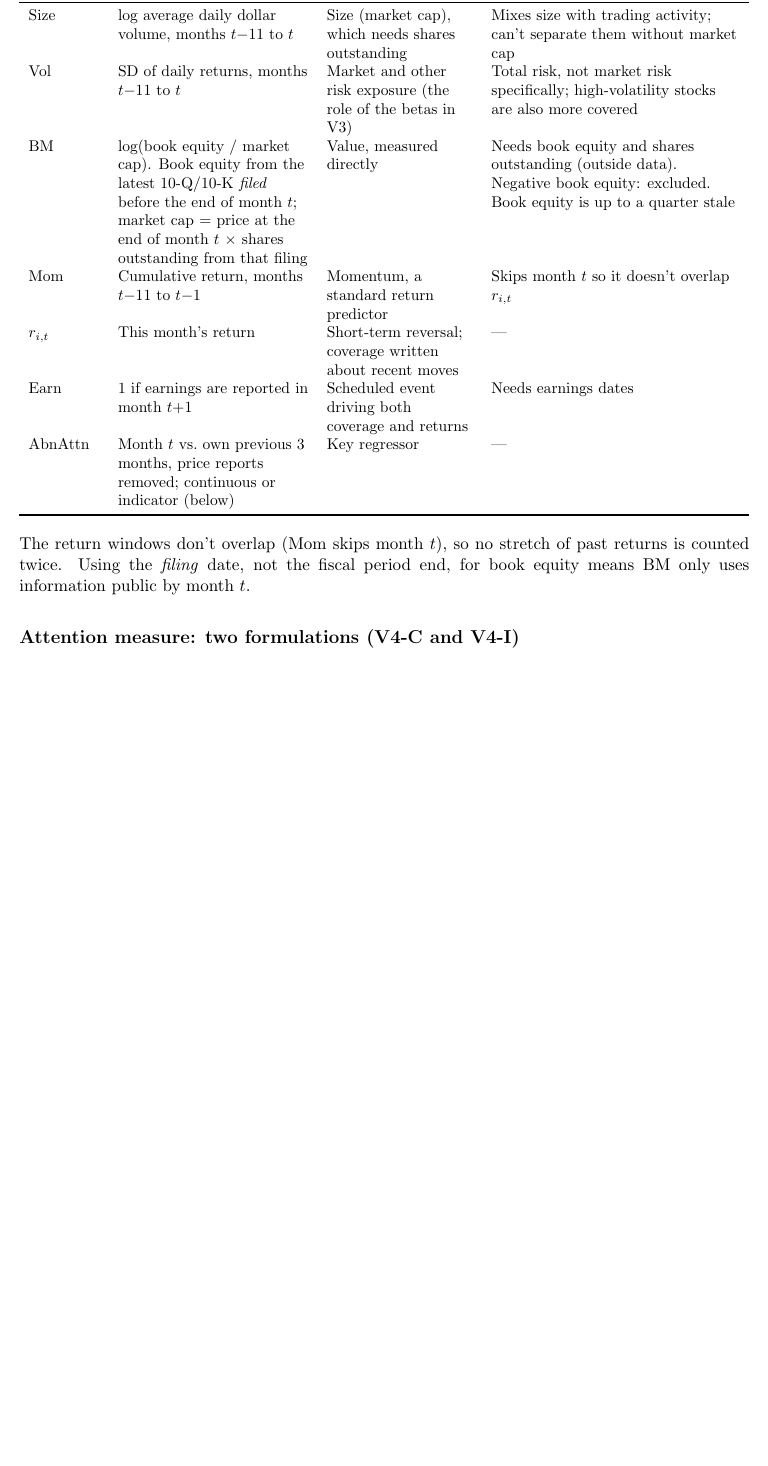
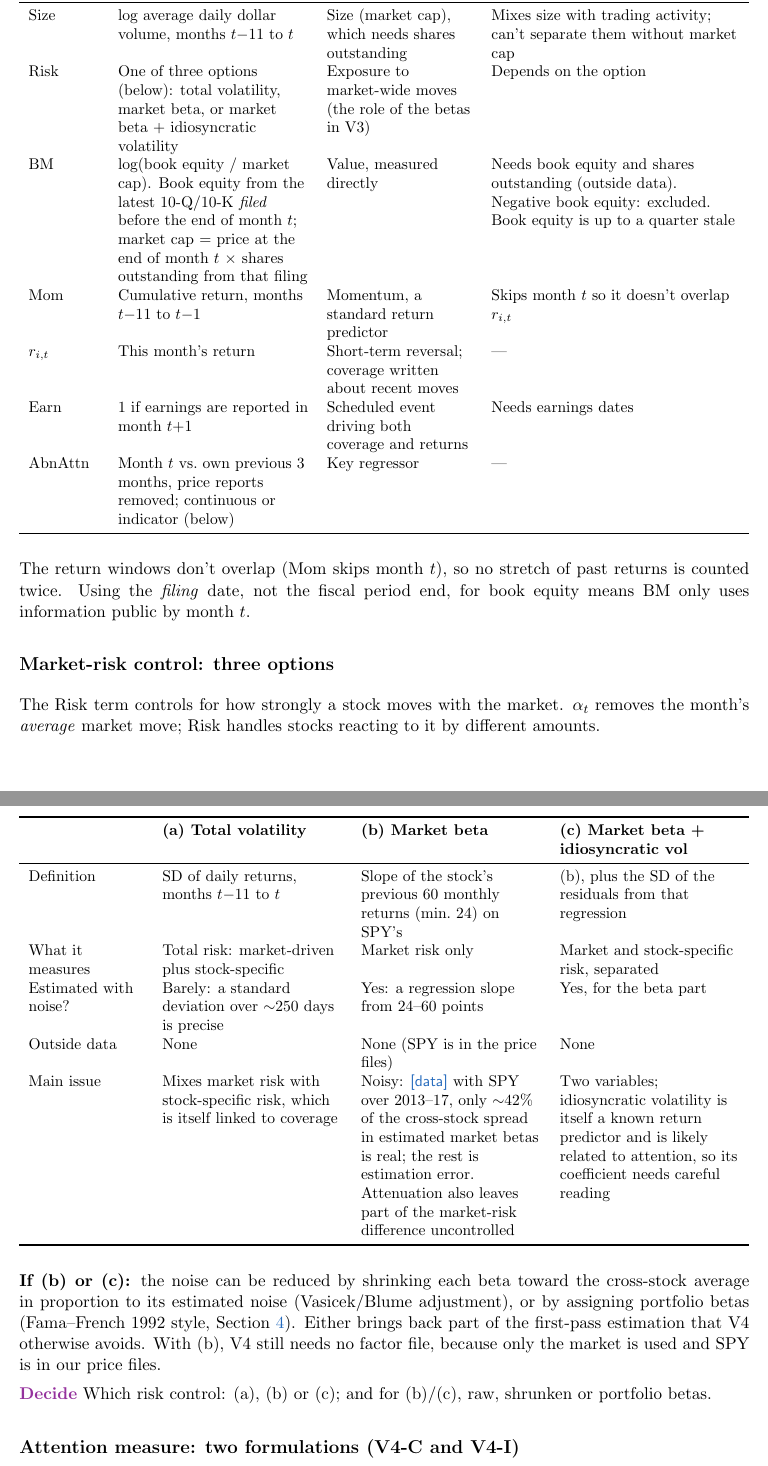
Before and after one commit to quangbekfast-bot/ECO375-Term-Project, a LaTeX document (eco375_tracker_cross_section.tex): part of page 7 of 13 before the commit and two parts of pages 7 and 8 of 14 after it, the two joined at a grey line, cut so that both start at the same text, the shorter picture padded with empty space. Compiled offline with pdfLaTeX.

```diff
--- a/eco375_tracker_cross_section.tex
+++ b/eco375_tracker_cross_section.tex
@@ -199,7 +199,7 @@
 Term & Definition (window ends at month $t$) & Stands in for & Limits\\
 \midrule
 Size & log average daily dollar volume, months $t{-}11$ to $t$ & Size (market cap), which needs shares outstanding & Mixes size with trading activity; can't separate them without market cap\\
-Vol & SD of daily returns, months $t{-}11$ to $t$ & Market and other risk exposure (the role of the betas in V3) & Total risk, not market risk specifically; high-volatility stocks are also more covered\\
+Risk & One of three options (below): total volatility, market beta, or market beta + idiosyncratic volatility & Exposure to market-wide moves (the role of the betas in V3) & Depends on the option\\
 BM & log(book equity / market cap). Book equity from the latest 10-Q/10-K \emph{filed} before the end of month $t$; market cap = price at the end of month $t$ $\times$ shares outstanding from that filing & Value, measured directly & Needs book equity and shares outstanding (outside data). Negative book equity: excluded. Book equity is up to a quarter stale\\
 Mom & Cumulative return, months $t{-}11$ to $t{-}1$ & Momentum, a standard return predictor & Skips month $t$ so it doesn't overlap $r_{i,t}$\\
 $r_{i,t}$ & This month's return & Short-term reversal; coverage written about recent moves & ---\\
@@ -209,6 +209,27 @@
 \end{tabularx}
 \end{center}
 The return windows don't overlap (Mom skips month $t$), so no stretch of past returns is counted twice. Using the \emph{filing} date, not the fiscal period end, for book equity means BM only uses information public by month $t$.
+
+\subsection*{Market-risk control: three options}
+The Risk term controls for how strongly a stock moves with the market. $\alpha_t$ removes the month's \emph{average} market move; Risk handles stocks reacting to it by different amounts.
+
+\begin{center}\small
+\begin{tabularx}{\textwidth}{>{\raggedright}p{2.6cm} >{\raggedright}X >{\raggedright}X >{\raggedright\arraybackslash}X}
+\toprule
+ & \textbf{(a) Total volatility} & \textbf{(b) Market beta} & \textbf{(c) Market beta + idiosyncratic vol}\\
+\midrule
+Definition & SD of daily returns, months $t{-}11$ to $t$ & Slope of the stock's previous 60 monthly returns (min.\ 24) on SPY's & (b), plus the SD of the residuals from that regression\\
+What it measures & Total risk: market-driven plus stock-specific & Market risk only & Market and stock-specific risk, separated\\
+Estimated with noise? & Barely: a standard deviation over $\sim$250 days is precise & Yes: a regression slope from 24--60 points & Yes, for the beta part\\
+Outside data & None & None (SPY is in the price files) & None\\
+Main issue & Mixes market risk with stock-specific risk, which is itself linked to coverage & Noisy: \data{} with SPY over 2013--17, only $\sim$42\% of the cross-stock spread in estimated market betas is real; the rest is estimation error. Attenuation also leaves part of the market-risk difference uncontrolled & Two variables; idiosyncratic volatility is itself a known return predictor and is likely related to attention, so its coefficient needs careful reading\\
+\bottomrule
+\end{tabularx}
+\end{center}
+
+\textbf{If (b) or (c):} the noise can be reduced by shrinking each beta toward the cross-stock average in proportion to its estimated noise (Vasicek/Blume adjustment), or by assigning portfolio betas (Fama--French 1992 style, Section~\ref{sec:v3}). Either brings back part of the first-pass estimation that V4 otherwise avoids. With (b), V4 still needs no factor file, because only the market is used and SPY is in our price files.
+
+\decide{} Which risk control: (a), (b) or (c); and for (b)/(c), raw, shrunken or portfolio betas.
 
 \subsection*{Attention measure: two formulations (V4-C and V4-I)}
 V4 can be run with either definition of AbnAttn$_{i,t}$. Both use the same baseline: the stock's own average over the previous three months, $\text{MA}_{i,t} = \tfrac13(n_{i,t-1}+n_{i,t-2}+n_{i,t-3})$, with $n$ counting articles excluding price reports.
```
Also changed, not shown: eco375_tracker_cross_section.pdf, eco375_tracker_cross_section.tex (13 more changed lines).
